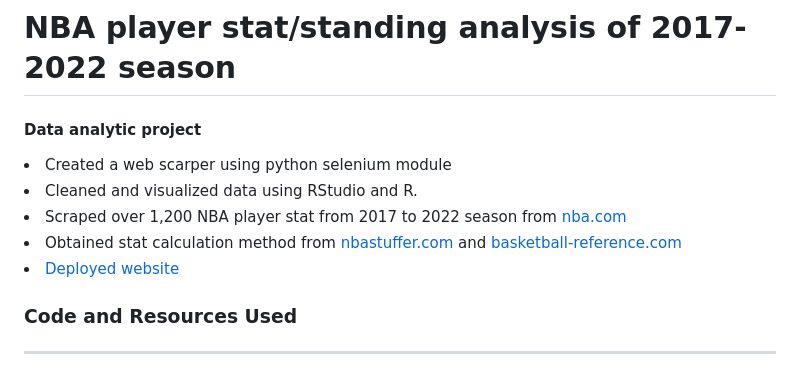
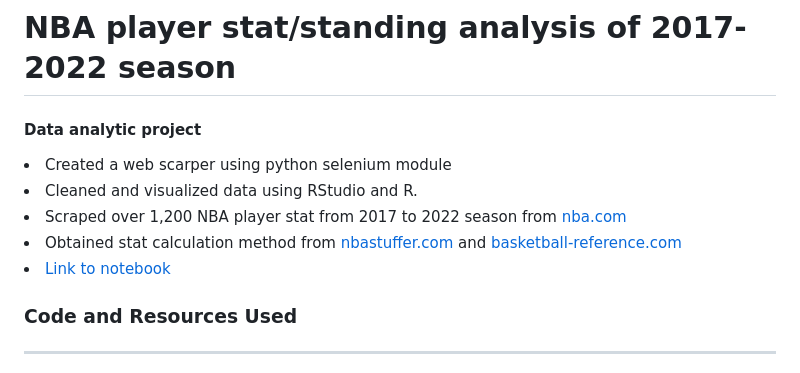
Before and after one commit to jimvic37/nba_data_analysis, a Markdown page: readme.md, the part around the change. Rendered like a GitHub page.

```diff
--- a/readme.md
+++ b/readme.md
@@ -4,7 +4,7 @@
 <li>Cleaned and visualized data using RStudio and R.</li>
 <li>Scraped over 1,200 NBA player stat from 2017 to 2022 season from <a href="https://nba.com/"> nba.com</a></li>
 <li>Obtained stat calculation method from <a href="https://www.nbastuffer.com/"> nbastuffer.com</a> and <a href="https://www.basketball-reference.com/"> basketball-reference.com</a></li>
-<li><a href="https://jimvic37.github.io/nba_project_data_analysis/">Deployed website</a></li>
+<li><a href="https://jimvic37.github.io/nba_project_data_analysis/">Link to notebook</a></li>
 
 <h3><b> Code and Resources Used</b></h3>
 <hr>
```
